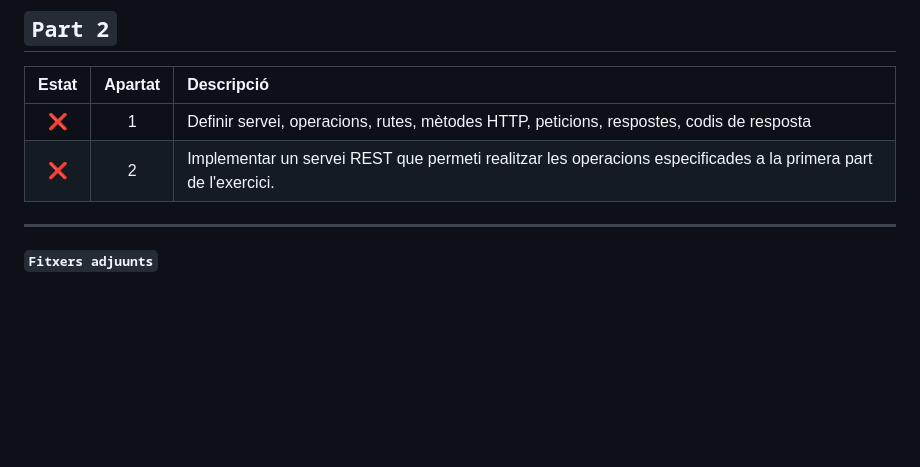
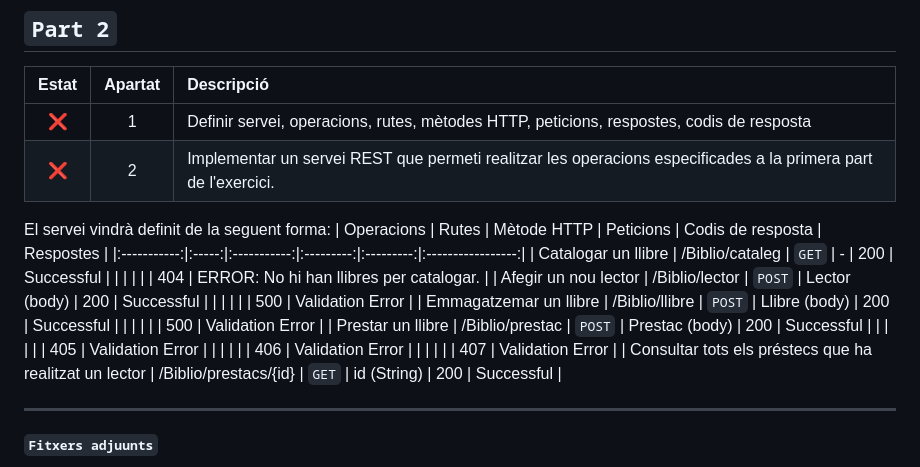
Before and after one commit to VictorPeso/DSA_Minim1_QT2526, a Markdown page: README.md, the part around the change. Drawn GitHub-style; blank space fills up the shorter version.

```diff
--- a/README.md
+++ b/README.md
@@ -54,6 +54,21 @@ Veure la resolució dels tests efectuats al directori "CAPTURAS DE PANTALLA" amb
 | ❌ |1| Definir servei, operacions, rutes, mètodes HTTP, peticions, respostes, codis de resposta |
 | ❌ |2| Implementar un servei REST que permeti realitzar les operacions especificades a la primera part de l'exercici. |
 
+El servei vindrà definit de la seguent forma:
+| Operacions  | Rutes | Mètode HTTP | Peticions | Codis de resposta | Respostes |
+|:-----------:|:-----:|:-----------:|:---------:|:---------:|:-----------------:|
+| Catalogar un llibre | /Biblio/cataleg | `GET` | - | 200 | Successful |
+|  |  |  |  | 404 | ERROR: No hi han llibres per catalogar. |
+| Afegir un nou lector | /Biblio/lector | `POST` | Lector (body) | 200 | Successful |
+|  |  |  |  | 500 | Validation Error |
+| Emmagatzemar un llibre | /Biblio/llibre | `POST` | Llibre (body) | 200 | Successful |
+|  |  |  |  | 500 | Validation Error |
+| Prestar un llibre | /Biblio/prestac | `POST` | Prestac (body) | 200 | Successful |
+|  |  |  |  | 405 | Validation Error |
+|  |  |  |  | 406 | Validation Error |
+|  |  |  |  | 407 | Validation Error |
+| Consultar tots els préstecs que ha realitzat un lector | /Biblio/prestacs/{id} | `GET` | id (String) | 200 | Successful |
+
 ---
 ##### `Fitxers adjuunts`
 Totes les captures es troben dintre del directori "CAPTURAS DE PANTALLA"
```
